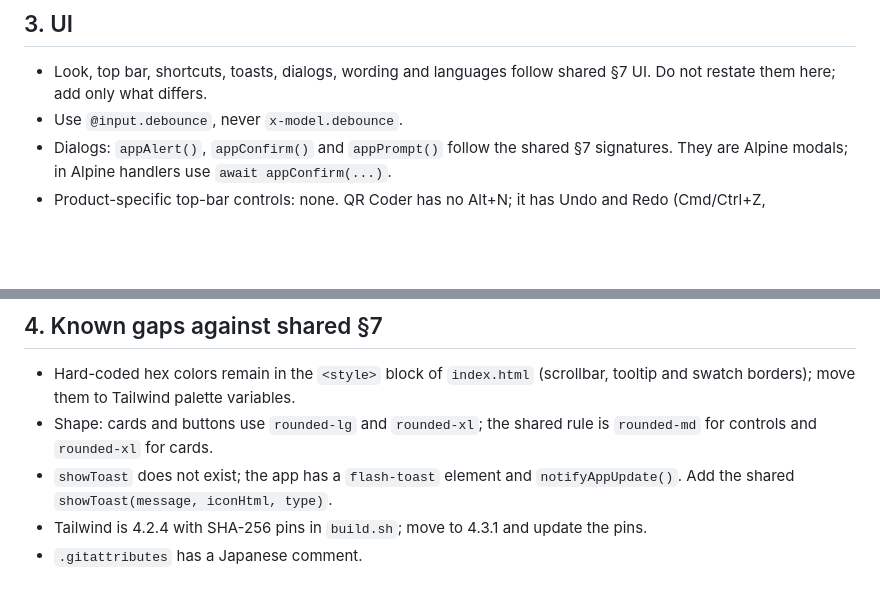
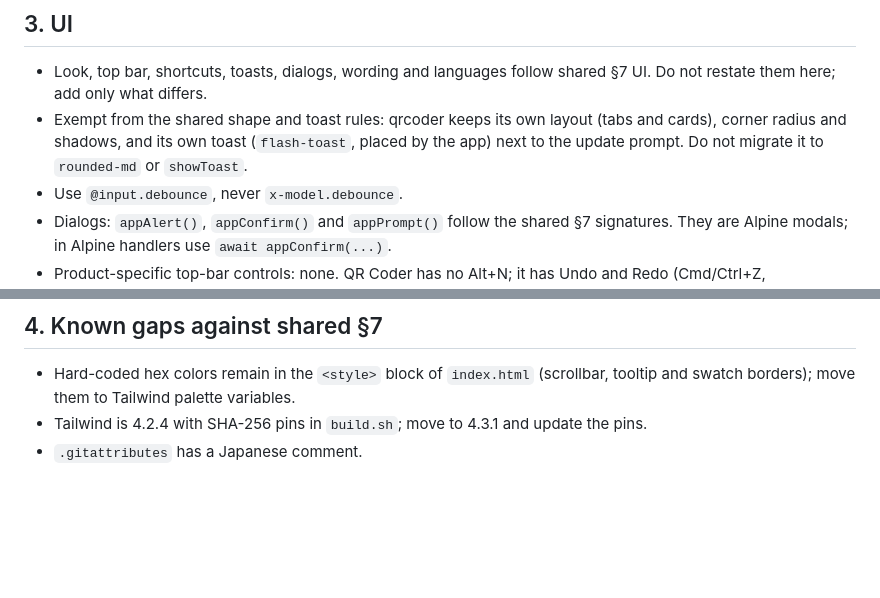
Before and after one commit to grindworks/grind-qrcoder, a Markdown page: AI_RULES.md, 2 parts joined by grey strips. GitHub-like rendering; blank space fills up the shorter version.

Commit message:
docs: record the exemption from the shared shape and toast rules
Add the exemption to section 3 and remove the known gaps about corner
radius and showToast, which no longer apply.

Co-Authored-By: Claude Sonnet 5.5 <noreply@anthropic.com>

```diff
--- a/AI_RULES.md
+++ b/AI_RULES.md
@@ -26,6 +26,7 @@
 ## 3. UI
 
 - Look, top bar, shortcuts, toasts, dialogs, wording and languages follow shared §7 UI. Do not restate them here; add only what differs.
+- Exempt from the shared shape and toast rules: qrcoder keeps its own layout (tabs and cards), corner radius and shadows, and its own toast (`flash-toast`, placed by the app) next to the update prompt. Do not migrate it to `rounded-md` or `showToast`.
 - Use `@input.debounce`, never `x-model.debounce`.
 - Dialogs: `appAlert()`, `appConfirm()` and `appPrompt()` follow the shared §7 signatures. They are Alpine modals; in Alpine handlers use `await appConfirm(...)`.
 - Product-specific top-bar controls: none. QR Coder has no Alt+N; it has Undo and Redo (Cmd/Ctrl+Z, Cmd/Ctrl+Y) instead.
@@ -35,7 +36,5 @@
 ## 4. Known gaps against shared §7
 
 - Hard-coded hex colors remain in the `<style>` block of `index.html` (scrollbar, tooltip and swatch borders); move them to Tailwind palette variables.
-- Shape: cards and buttons use `rounded-lg` and `rounded-xl`; the shared rule is `rounded-md` for controls and `rounded-xl` for cards.
-- `showToast` does not exist; the app has a `flash-toast` element and `notifyAppUpdate()`. Add the shared `showToast(message, iconHtml, type)`.
 - Tailwind is 4.2.4 with SHA-256 pins in `build.sh`; move to 4.3.1 and update the pins.
 - `.gitattributes` has a Japanese comment.
```
